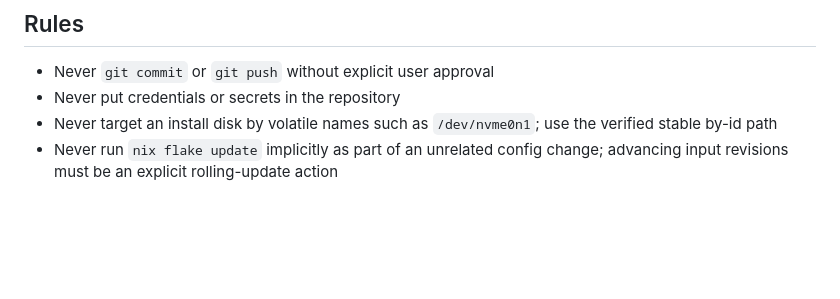
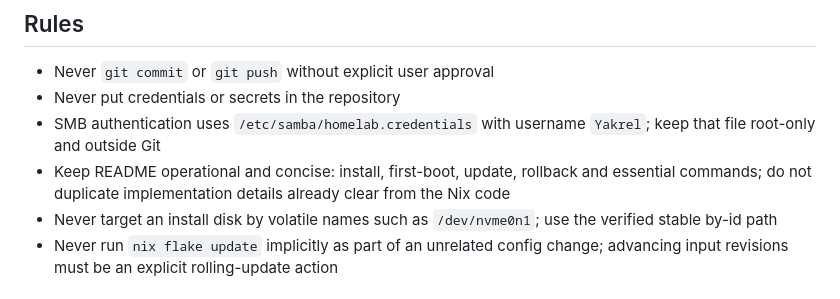
Before and after one commit to Yakrel/nixos-config, a Markdown page: agents.md, the part around the change. Rendered like a GitHub page; blank space fills up the shorter version.

```diff
--- a/agents.md
+++ b/agents.md
@@ -1,6 +1,8 @@
 ## Rules
 - Never `git commit` or `git push` without explicit user approval
 - Never put credentials or secrets in the repository
+- SMB authentication uses `/etc/samba/homelab.credentials` with username `Yakrel`; keep that file root-only and outside Git
+- Keep README operational and concise: install, first-boot, update, rollback and essential commands; do not duplicate implementation details already clear from the Nix code
 - Never target an install disk by volatile names such as `/dev/nvme0n1`; use the verified stable by-id path
 - Never run `nix flake update` implicitly as part of an unrelated config change; advancing input revisions must be an explicit rolling-update action
 
```
